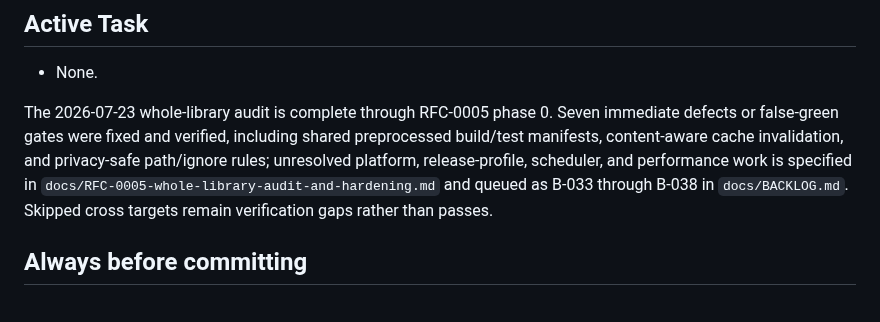
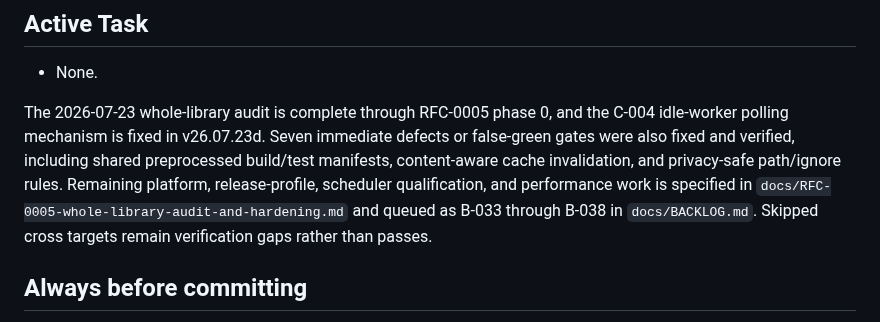
Before and after one commit to rubidus-api/proven_c_lib, a Markdown page: CHECKLIST.md, the part around the change. GitHub-like rendering.

Commit message:
Refresh audit handoff status

```diff
--- a/CHECKLIST.md
+++ b/CHECKLIST.md
@@ -4,10 +4,11 @@
 
 - None.
 
-The 2026-07-23 whole-library audit is complete through RFC-0005 phase 0. Seven immediate defects
-or false-green gates were fixed and verified, including shared preprocessed build/test
-manifests, content-aware cache invalidation, and privacy-safe path/ignore rules; unresolved platform, release-profile,
-scheduler, and performance work is specified in
+The 2026-07-23 whole-library audit is complete through RFC-0005 phase 0, and the C-004
+idle-worker polling mechanism is fixed in v26.07.23d. Seven immediate defects or false-green
+gates were also fixed and verified, including shared preprocessed build/test manifests,
+content-aware cache invalidation, and privacy-safe path/ignore rules. Remaining platform,
+release-profile, scheduler qualification, and performance work is specified in
 `docs/RFC-0005-whole-library-audit-and-hardening.md` and queued as B-033 through B-038 in
 `docs/BACKLOG.md`. Skipped cross targets remain verification gaps rather than passes.
 
```
